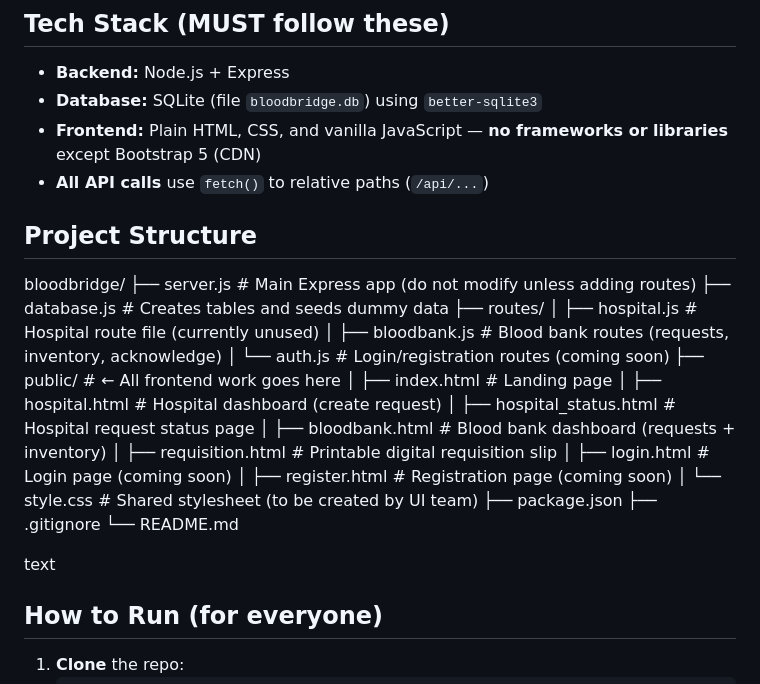
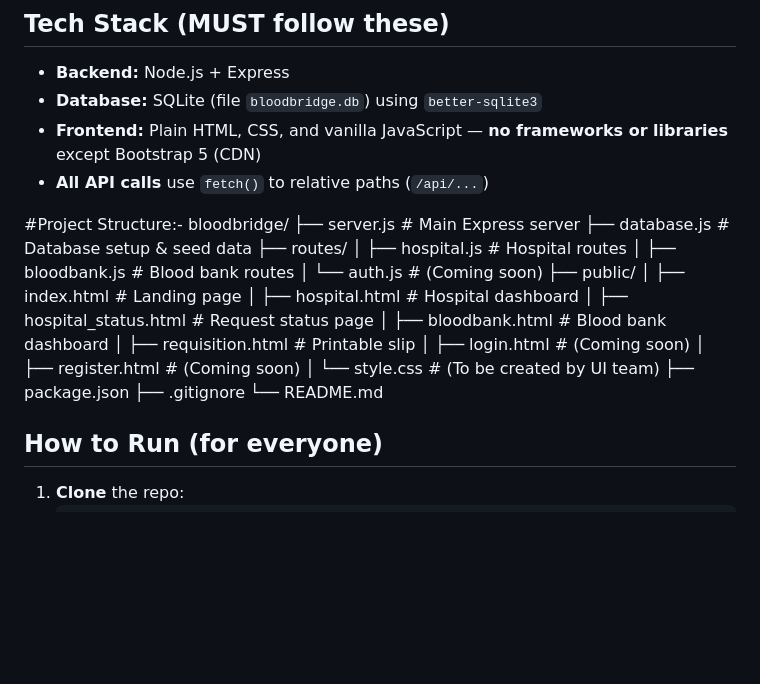
Before and after one commit to SharmanRawat/Bloodbridge---A-Prototype-Digital-System-for-Hospital-Blood-Bank-Blood-Request-Coordination, a Markdown page: README.md, the part around the change. Rendered like a GitHub page; blank space fills up the shorter version.

Commit message:
Revise project structure in README.md
Updated project structure section for clarity and consistency.

```diff
--- a/README.md
+++ b/README.md
@@ -11,30 +11,26 @@ Currently, hospital staff manually call multiple blood banks, find a match, fill
 - **Frontend:** Plain HTML, CSS, and vanilla JavaScript — **no frameworks or libraries** except Bootstrap 5 (CDN)
 - **All API calls** use `fetch()` to relative paths (`/api/...`)
 
-## Project Structure
-
+#Project Structure:-
 bloodbridge/
-├── server.js              # Main Express app (do not modify unless adding routes)
-├── database.js            # Creates tables and seeds dummy data
+├── server.js # Main Express server
+├── database.js # Database setup & seed data
 ├── routes/
-│   ├── hospital.js        # Hospital route file (currently unused)
-│   ├── bloodbank.js       # Blood bank routes (requests, inventory, acknowledge)
-│   └── auth.js            # Login/registration routes (coming soon)
-├── public/                # ← All frontend work goes here
-│   ├── index.html         # Landing page
-│   ├── hospital.html      # Hospital dashboard (create request)
-│   ├── hospital_status.html # Hospital request status page
-│   ├── bloodbank.html     # Blood bank dashboard (requests + inventory)
-│   ├── requisition.html   # Printable digital requisition slip
-│   ├── login.html         # Login page (coming soon)
-│   ├── register.html      # Registration page (coming soon)
-│   └── style.css          # Shared stylesheet (to be created by UI team)
+│ ├── hospital.js # Hospital routes
+│ ├── bloodbank.js # Blood bank routes
+│ └── auth.js # (Coming soon)
+├── public/
+│ ├── index.html # Landing page
+│ ├── hospital.html # Hospital dashboard
+│ ├── hospital_status.html # Request status page
+│ ├── bloodbank.html # Blood bank dashboard
+│ ├── requisition.html # Printable slip
+│ ├── login.html # (Coming soon)
+│ ├── register.html # (Coming soon)
+│ └── style.css # (To be created by UI team)
 ├── package.json
 ├── .gitignore
 └── README.md
-
-
-text
 
 ## How to Run (for everyone)
 1. **Clone** the repo:
```
